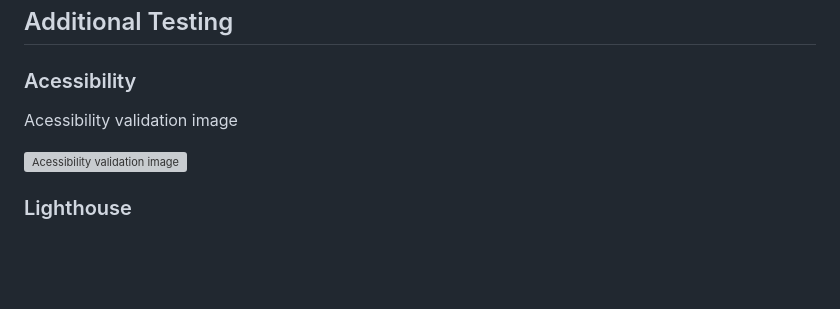
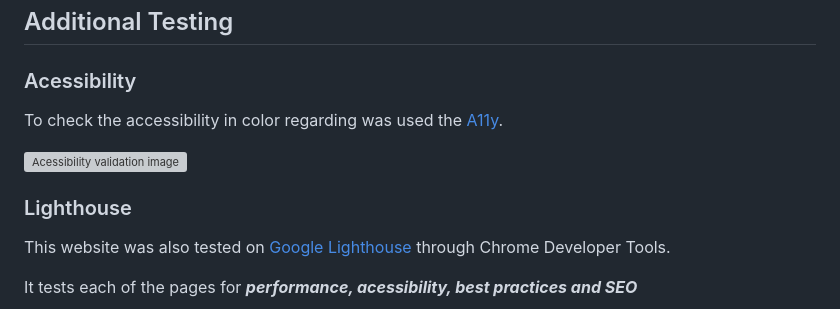
Before and after one commit to fmstacco/Carpe-Diem-Data-Solutions, a Markdown page: README.md, the part around the change printed below. Rendered like a GitHub page; folded sections open; blank space fills up the shorter version; grey boxes are pictures that could not be loaded.

Commit message:
a11y and lighthouse testing

```diff
--- a/README.md
+++ b/README.md
@@ -330,11 +330,13 @@ During the website testing process some smaller errors appeared on the home page
 
 ### Acessibility
 
-Acessibility validation image
+To check the accessibility in color regarding was used the [A11y](https://color.a11y.com/).
 
 ![Acessibility validation image ](./assets/images/readme/a11y-acessibility-validator.jpg)
 
 ### Lighthouse
 
+This website was also tested on [Google Lighthouse](https://developers.google.com/web/tools/lighthouse) through  Chrome Developer Tools.
 
+It tests each of the pages for ***performance, acessibility, best practices and SEO***
 
```
Also changed, not shown: other parts of README.md (+1 -0 lines), assets/images/readme/lighhouse-desktop.jpg (added).
